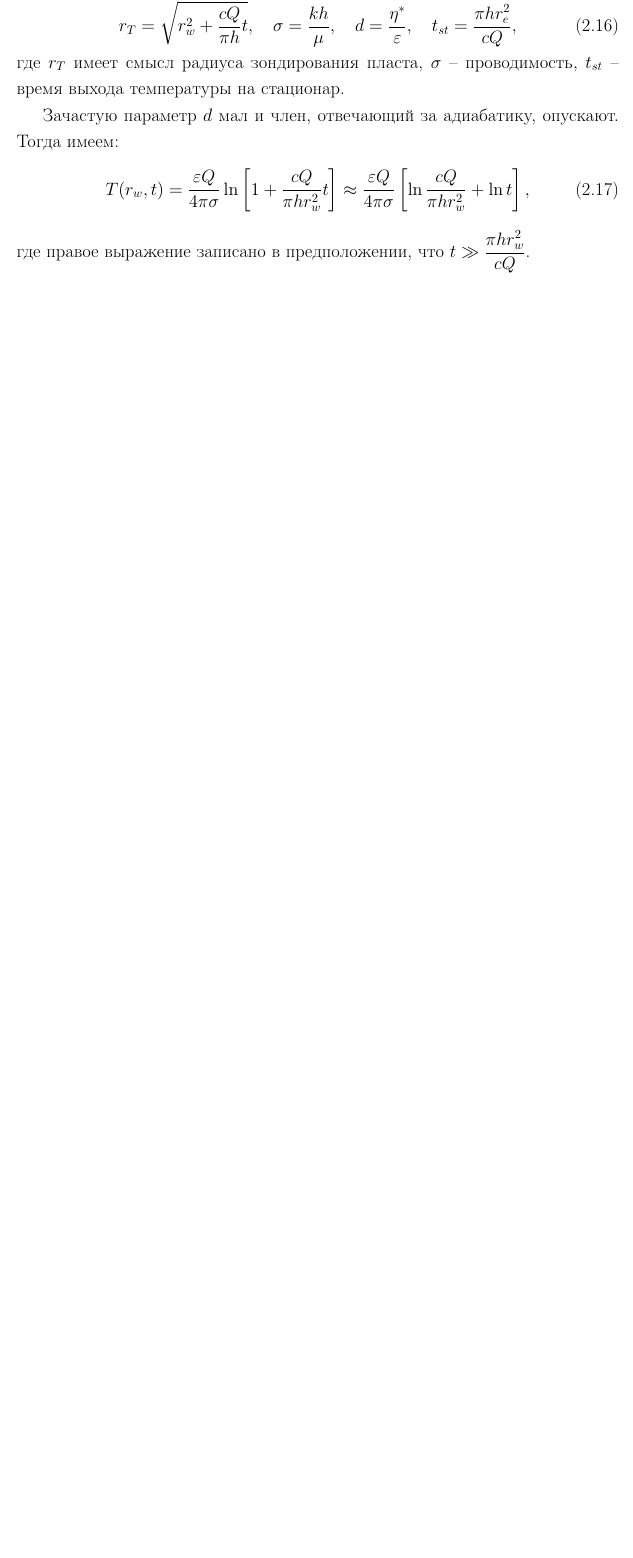
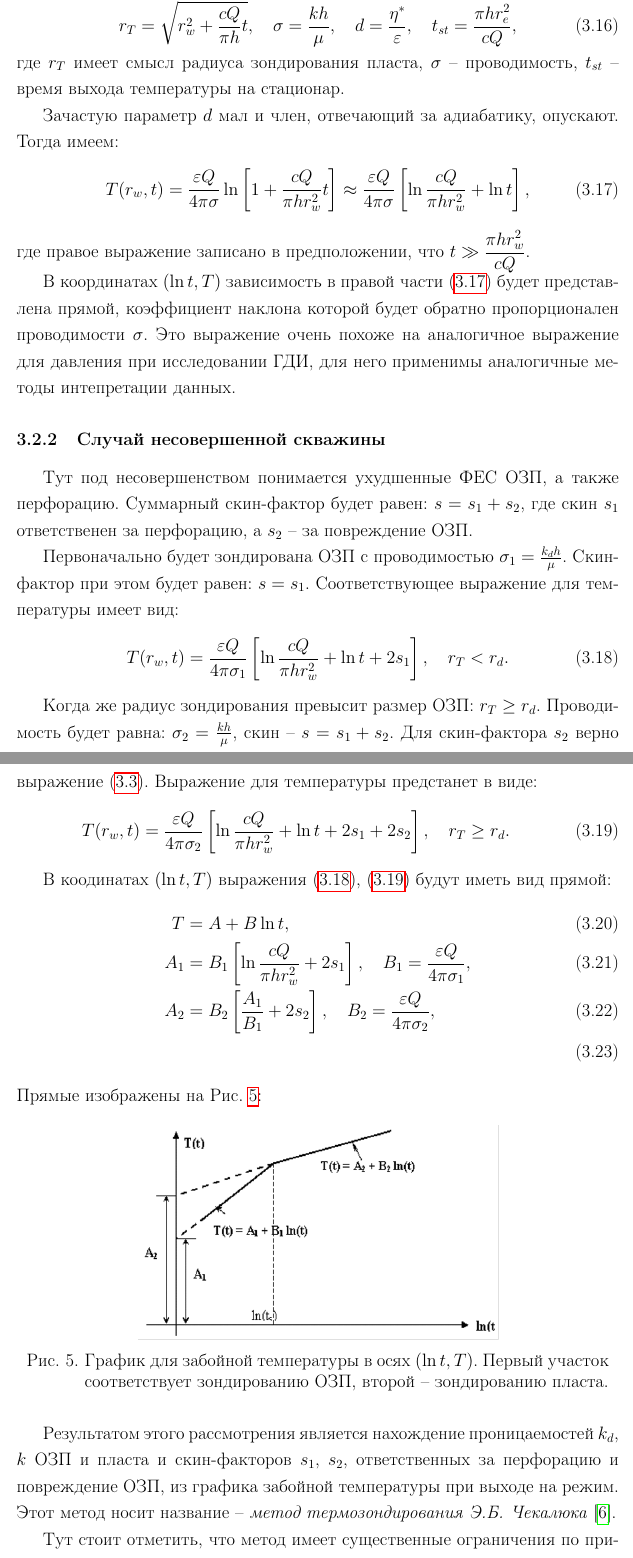
Before and after one commit to av-novikov/diploma-master, a LaTeX thesis (diploma.tex, which reads imperfect_well.tex): part of page 27 of 32 before the commit and two parts of pages 28 and 29 of 35 after it, the two joined at a grey line, cut so that both start at the same text, the shorter picture padded with empty space. Compiled offline with pdfLaTeX.

Commit message:
Imperfect #5

```diff
--- a/imperfect_well.tex
+++ b/imperfect_well.tex
@@ -213,3 +213,49 @@
 	\frac{\varepsilon Q}{4 \pi \sigma}\left[\ln\frac{cQ}{\pi h r_w^2}+\ln t\right],
 \end{equation}
 	где правое выражение записано в предположении, что $t \gg \displaystyle\frac{\pi h r_w^2}{cQ}$.
+
+	В координатах $(\ln{t}, T)$ зависимость в правой части \eqref{temperature1} будет представлена прямой, коэффициент наклона которой будет обратно пропорционален проводимости $\sigma$.
+	Это выражение очень похоже на аналогичное выражение для давления при исследовании ГДИ, для него применимы аналогичные методы интепретации данных.
+
+\subsubsection{Случай несовершенной скважины}
+	Тут под несовершенством понимается ухудшенные ФЕС ОЗП, а также перфорацию.
+	Суммарный скин-фактор будет равен: $s = s_1 + s_2$, где скин $s_1$ ответственен за перфорацию, а $s_2$ -- за повреждение ОЗП.
+
+	Первоначально будет зондирована ОЗП с проводимостью $\sigma_1 = \frac{k_dh}{\mu}$. Скин-фактор при этом будет равен:
+	$s = s_1$.
+	Соответствующее выражение для температуры имеет вид:
+\begin{equation}
+	\label{temperature2}
+	T(r_w, t) = \frac{\varepsilon Q}{4 \pi \sigma_1}\left[\ln\frac{cQ}{\pi h r_w^2}+\ln t + 2s_1\right],
+	\quad r_T < r_d.
+\end{equation}
+
+	Когда же радиус зондирования превысит размер ОЗП: $r_T \geq r_d$.
+	Проводимость будет равна: $\sigma_2 = \frac{kh}{\mu}$, скин -- $s = s_1 + s_2$.
+	Для скин-фактора $s_2$ верно выражение \eqref{skin_damage}.
+	Выражение для температуры предстанет в виде:
+\begin{equation}
+	\label{temperature3}
+	T(r_w, t) = \frac{\varepsilon Q}{4 \pi \sigma_2}\left[\ln\frac{cQ}{\pi h r_w^2}+\ln t + 2s_1 + 2s_2\right],
+	\quad r_T \geq r_d.
+\end{equation}
+
+	В коодинатах $(\ln{t}, T)$ выражения \eqref{temperature2}, \eqref{temperature3} будут иметь вид прямой:
+\begin{align}
+	\label{imperfect_lines}
+	T &= A + B\ln t,\\
+	A_1 &= B_1\left[\ln\frac{cQ}{\pi h r_w^2} + 2s_1\right], \quad B_1 = \frac{\varepsilon Q}{4\pi\sigma_1},\\
+	A_2 &= B_2\left[\frac{A_1}{B_1} + 2s_2\right], \quad B_2 = \frac{\varepsilon Q}{4\pi\sigma_2},\\
+\end{align}
+	Прямые изображены на Рис. \ref{pic:imperfect_lines}:
+\begin{figure}[H]
+	\centerline{\includegraphics[width=0.6\textwidth]{pic/imperfect_lines.png}}
+	\caption{График для забойной температуры в осях $(\ln t, T)$. Первый участок соответствует зондированию ОЗП, второй -- зондированию пласта.}
+	\label{pic:imperfect_lines}
+\end{figure}
+
+	Результатом этого рассмотрения является нахождение проницаемостей $k_d$, $k$ ОЗП и пласта и скин-факторов $s_1$, $s_2$, ответственных за перфорацию и повреждение ОЗП, из графика забойной температуры при выходе на режим. Этот метод носит название -- \textit{метод термозондирования Э.Б. Чекалюка} \cite{checkalyuk}.
+
+	Тут стоит отметить, что метод имеет существенные ограничения по применению. Во-первых, метод рассматривает лишь однофазную фильтрацию. Во-вторых, характерное время когда $r_T = r_d$ составляет несколько часов. Этот период времени, часто лежит в области эффекта влияния ствола скважины (ВСС), который может существенно повлиять на динамику температуры, особенно когда датчик находится на некотором удалении от забоя скважины. Поэтому метод может быть использован лишь в ограниченном круге примеров, в качестве первого приближения.
+
+	На Рис. \ref{pic:analytic_cmp} представлено сравнение аналитики \eqref{temperature1}, \eqref{imperfect_lines} с численным расчётом:
```
Also changed, not shown: diploma.tex (+4 -2 lines), methods.tex (+4 -2 lines), results.tex (added, +5 -0 lines), title.tex (+1 -1 lines), diploma.pdf, pic/imperf1.png (added), pic/imperf2.png (added), pic/imperf3.png (added), pic/imperfect_lines.png (added), pic/perfect.png (added), imperfect_well.tex (38 more changed lines).
